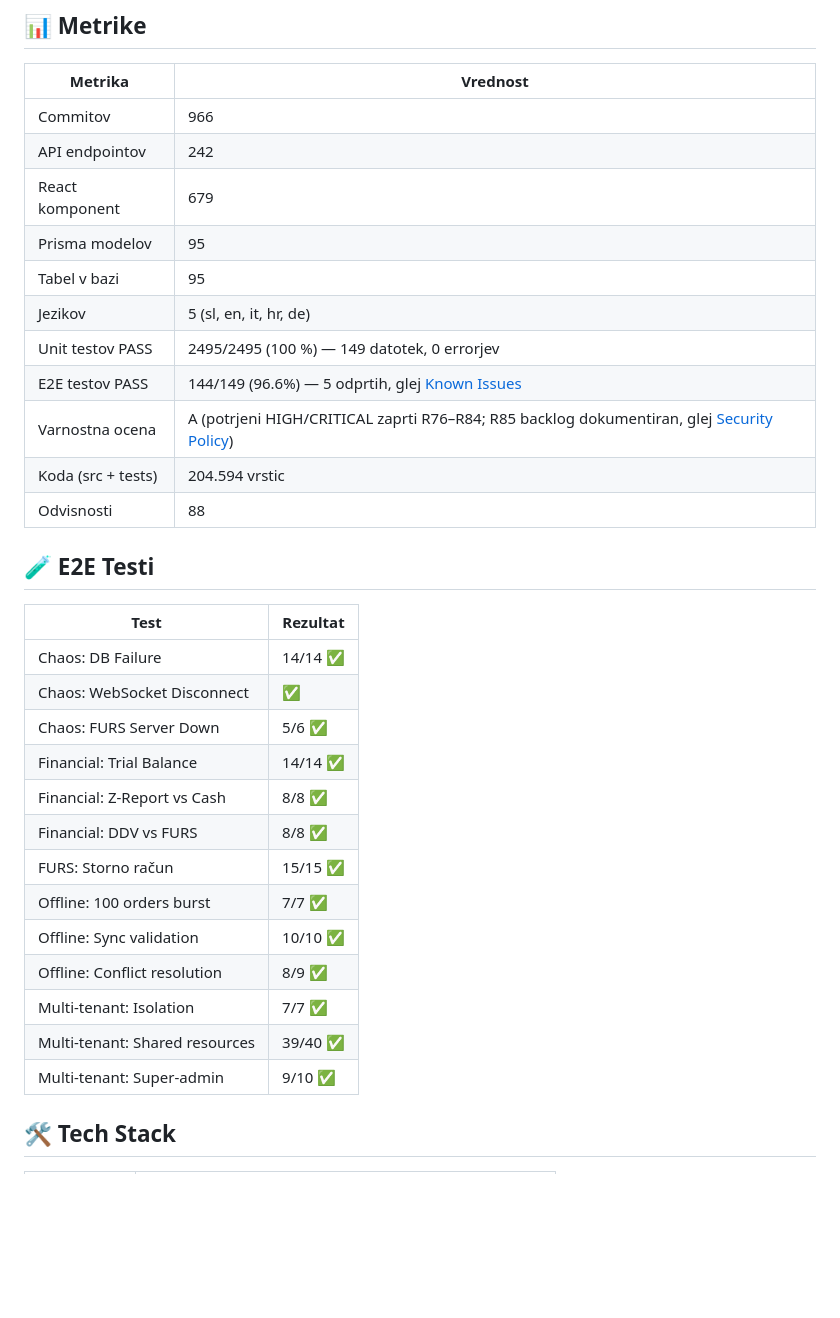
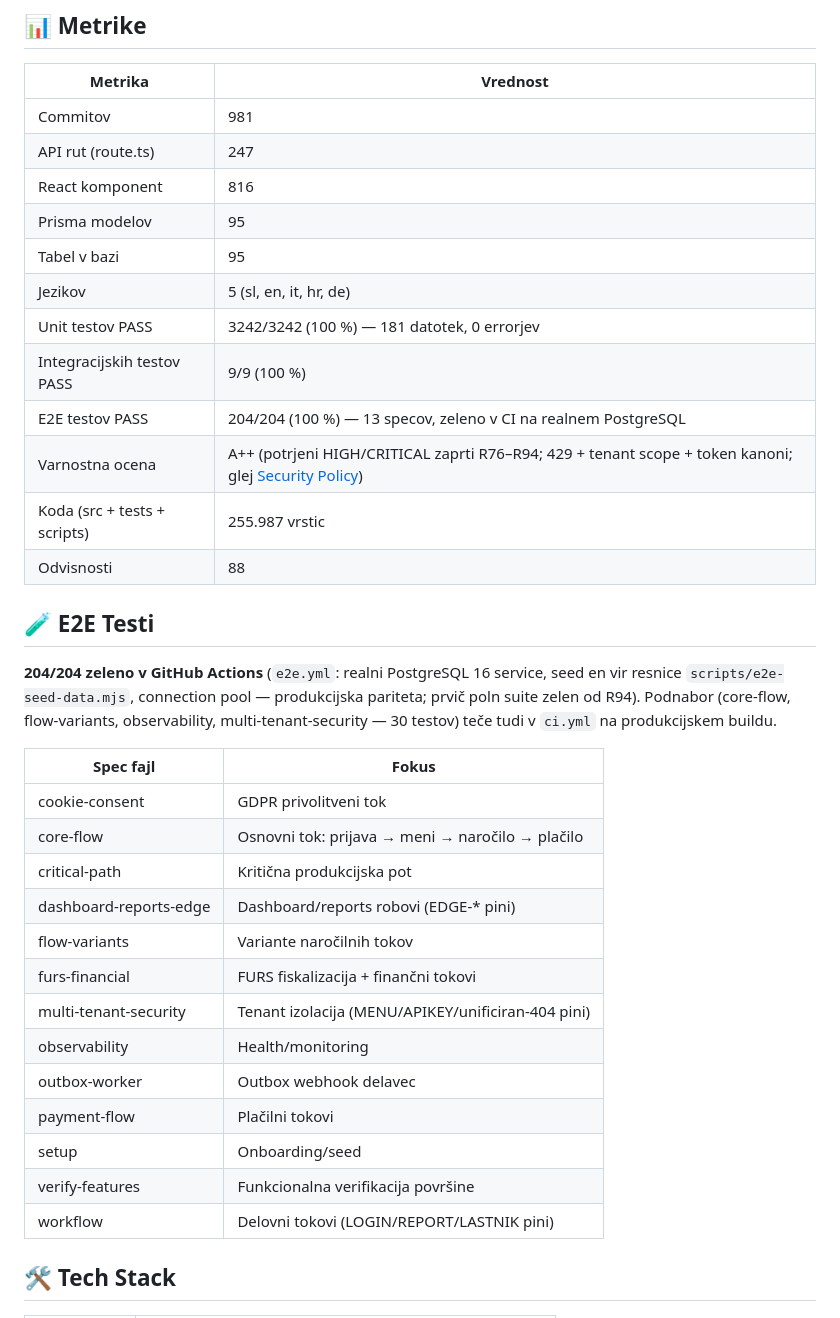
Before and after one commit to markec12345678/restaurantos, a Markdown page: README.md, the part around one of its changes. Rendered like a GitHub page; blank space fills up the shorter version.

```diff
--- a/README.md
+++ b/README.md
@@ -570,35 +590,38 @@ DATABASE_URL="<neon-url>" bun scripts/audit-location.ts
 
 | Metrika | Vrednost |
 |---------|----------|
-| Commitov | 966 |
-| API endpointov | 242 |
-| React komponent | 679 |
+| Commitov | 981 |
+| API rut (route.ts) | 247 |
+| React komponent | 816 |
 | Prisma modelov | 95 |
 | Tabel v bazi | 95 |
 | Jezikov | 5 (sl, en, it, hr, de) |
-| Unit testov PASS | 2495/2495 (100 %) — 149 datotek, 0 errorjev |
-| E2E testov PASS | 144/149 (96.6%) — 5 odprtih, glej [Known Issues](docs/KNOWN_ISSUES.md) |
-| Varnostna ocena | A (potrjeni HIGH/CRITICAL zaprti R76–R84; R85 backlog dokumentiran, glej [Security Policy](SECURITY.md)) |
-| Koda (src + tests) | 204.594 vrstic |
+| Unit testov PASS | 3242/3242 (100 %) — 181 datotek, 0 errorjev |
+| Integracijskih testov PASS | 9/9 (100 %) |
+| E2E testov PASS | 204/204 (100 %) — 13 specov, zeleno v CI na realnem PostgreSQL |
+| Varnostna ocena | A++ (potrjeni HIGH/CRITICAL zaprti R76–R94; 429 + tenant scope + token kanoni; glej [Security Policy](SECURITY.md)) |
+| Koda (src + tests + scripts) | 255.987 vrstic |
 | Odvisnosti | 88 |
 
 ## 🧪 E2E Testi
 
-| Test | Rezultat |
-|------|----------|
-| Chaos: DB Failure | 14/14 ✅ |
-| Chaos: WebSocket Disconnect | ✅ |
-| Chaos: FURS Server Down | 5/6 ✅ |
-| Financial: Trial Balance | 14/14 ✅ |
-| Financial: Z-Report vs Cash | 8/8 ✅ |
-| Financial: DDV vs FURS | 8/8 ✅ |
-| FURS: Storno račun | 15/15 ✅ |
-| Offline: 100 orders burst | 7/7 ✅ |
-| Offline: Sync validation | 10/10 ✅ |
-| Offline: Conflict resolution | 8/9 ✅ |
-| Multi-tenant: Isolation | 7/7 ✅ |
-| Multi-tenant: Shared resources | 39/40 ✅ |
-| Multi-tenant: Super-admin | 9/10 ✅ |
+**204/204 zeleno v GitHub Actions** (`e2e.yml`: realni PostgreSQL 16 service, seed en vir resnice `scripts/e2e-seed-data.mjs`, connection pool — produkcijska pariteta; prvič poln suite zelen od R94). Podnabor (core-flow, flow-variants, observability, multi-tenant-security — 30 testov) teče tudi v `ci.yml` na produkcijskem buildu.
+
+| Spec fajl | Fokus |
+|-----------|-------|
+| cookie-consent | GDPR privolitveni tok |
+| core-flow | Osnovni tok: prijava → meni → naročilo → plačilo |
+| critical-path | Kritična produkcijska pot |
+| dashboard-reports-edge | Dashboard/reports robovi (EDGE-* pini) |
+| flow-variants | Variante naročilnih tokov |
+| furs-financial | FURS fiskalizacija + finančni tokovi |
+| multi-tenant-security | Tenant izolacija (MENU/APIKEY/unificiran-404 pini) |
+| observability | Health/monitoring |
+| outbox-worker | Outbox webhook delavec |
+| payment-flow | Plačilni tokovi |
+| setup | Onboarding/seed |
+| verify-features | Funkcionalna verifikacija površine |
+| workflow | Delovni tokovi (LOGIN/REPORT/LASTNIK pini) |
 
 ## 🛠️ Tech Stack
 
```
Also changed, not shown: other parts of README.md (+32 -12 lines).
